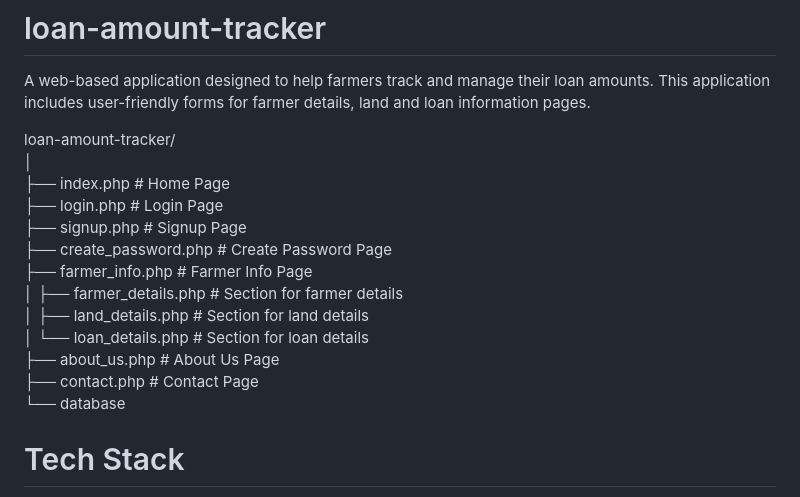
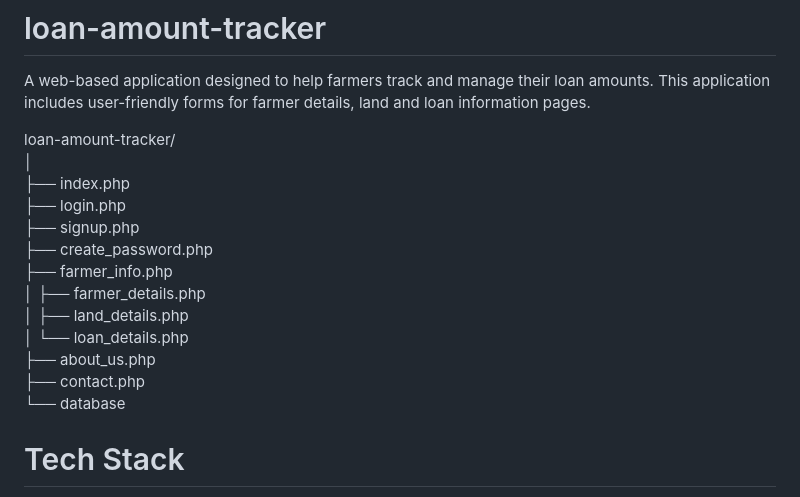
Before and after one commit to pichilisindhu/loan-amount-tracker, a Markdown page: README.md, the part around the change. Drawn GitHub-style.

```diff
--- a/README.md
+++ b/README.md
@@ -3,16 +3,16 @@ A web-based application designed to help farmers track and manage their loan amo
 
 loan-amount-tracker/
 │
-├── index.php                   # Home Page
-├── login.php                   # Login Page
-├── signup.php                  # Signup Page
-├── create_password.php         # Create Password Page
-├── farmer_info.php             # Farmer Info Page
-│   ├── farmer_details.php      # Section for farmer details
-│   ├── land_details.php        # Section for land details
-│   └── loan_details.php        # Section for loan details
-├── about_us.php                # About Us Page
-├── contact.php                 # Contact Page
+├── index.php
+├── login.php
+├── signup.php
+├── create_password.php
+├── farmer_info.php
+│   ├── farmer_details.php
+│   ├── land_details.php
+│   └── loan_details.php
+├── about_us.php
+├── contact.php
 └── database
 
 
```
